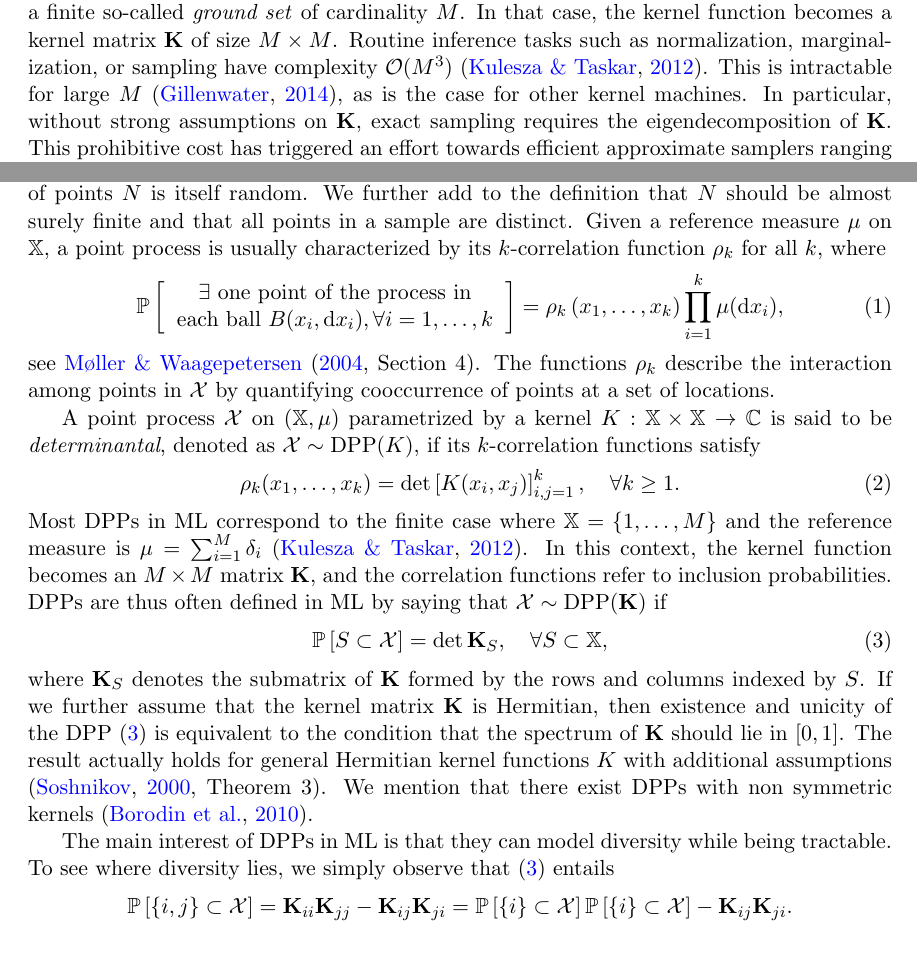
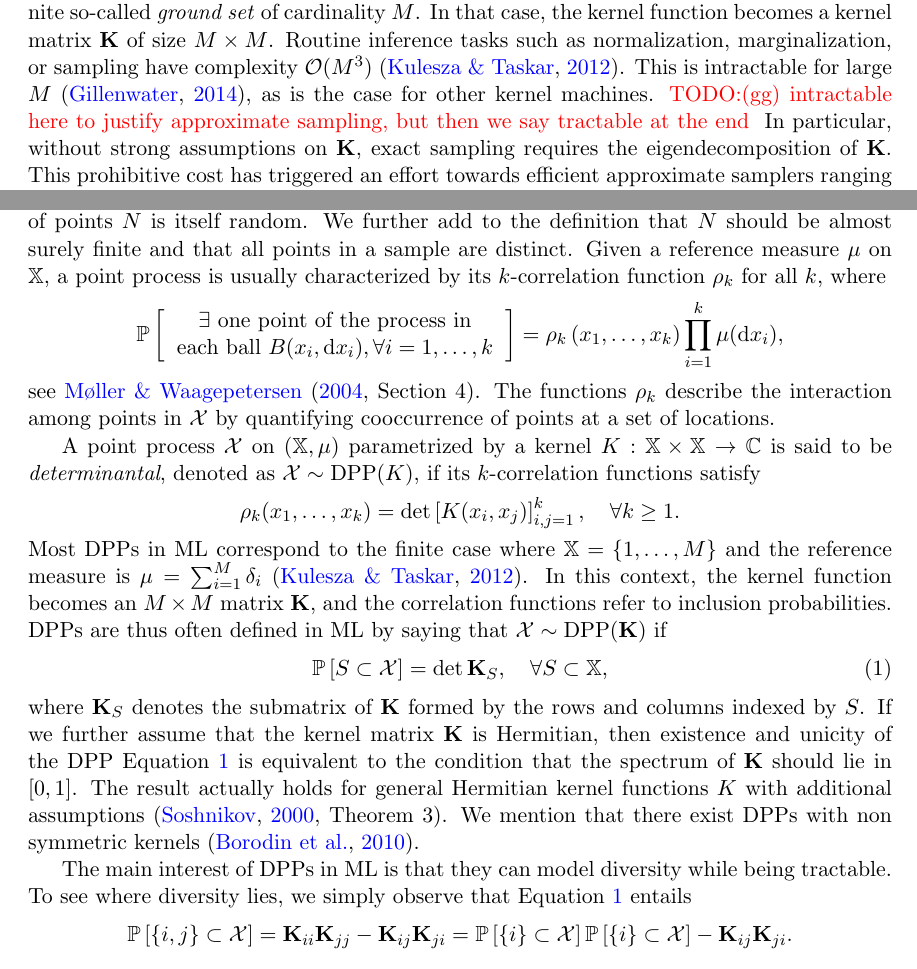
Before and after one commit to guilgautier/DPPy_paper, a LaTeX paper (tex/dppy_paper.tex): two parts of pages 1 and 2 of 7, joined at a grey line, cut so that both start at the same text. Compiled offline with pdfLaTeX.

Commit message:
Fix few typos, unnecessary equation numbering

```diff
--- a/tex/dppy_paper.tex
+++ b/tex/dppy_paper.tex
@@ -55,7 +55,7 @@
   The DPPs used in ML so far are finite, that is, they are distributions over subsets of a finite so-called \emph{ground set} of cardinality $M$.
   In that case, the kernel function becomes a kernel matrix $\bfK$ of size $M\times M$.
   Routine inference tasks such as normalization, marginalization, or sampling have complexity $\calO(M^3)$ \citep{KuTa12}.
-  This is intractable for large $M$ \citep{Gil14}, as is the case for other kernel machines.
+  This is intractable for large $M$ \citep{Gil14}, as is the case for other kernel machines. \todo{(gg) intractable here to justify approximate sampling, but then we say tractable at the end }
   In particular, without strong assumptions on $\bfK$, exact sampling requires the eigendecomposition of $\bfK$.
   This prohibitive cost has triggered an effort towards efficient approximate samplers ranging from kernel approximation \citep{AKFT13} to MCMC samplers \citep{AnGhRe16, LiJeSr16c, GaBaVa17}; see also \citet{TrBaAm18} for a survey of sampling algorithms.
   \DPPy\ provides a turnkey implementation of all general algorithms so far to sample finite DPPs.
@@ -80,7 +80,7 @@
     A point process $\calX$ on $\bbX$ is a random subset of points $\lrcb{X_1, \dots, X_N} \subset \bbX$, where the number of points $N$ is itself random.
     We further add to the definition that $N$ should be almost surely finite and that all points in a sample are distinct.
     Given a reference measure $\mu$ on $\bbX$, a point process is usually characterized by its $k$-correlation function $\rho_k$ for all $k$, where
-    \begin{equation}
+    \begin{equation*}
     	\Proba{
     		\begin{tabular}{c}
     			$\exists$ one point of the process in\\
@@ -109,14 +109,12 @@
     % for all bounded measurable functions $f:\bbX^k\to \bbC$ and the sum ranges over $k$-tuples of distinct points of $\calX$.
 
     A point process $\calX$ on $(\bbX,\mu)$ parametrized by a kernel $K:\bbX\times \bbX\rightarrow \mathbb{C}$ is said to be \emph{determinantal}, denoted as $\calX\sim\DPP(K)$, if its $k$-correlation functions satisfy
-	  \begin{equation}
+	  \begin{equation*}
 	  \label{eq:k-correlation_function_DPP}
 	    \rho_k(x_1,\dots,x_k)
 	      = \det \lrb{K(x_i, x_j)}_{i,j=1}^k,
 	    \quad \forall k\geq 1.
-	  \end{equation}
-
-		\noindent
+	  \end{equation*}
 		Most DPPs in ML correspond to the finite case where $\bbX = \lrcb{1,\dots,M}$ and the reference measure is $\mu=\sum_{i=1}^M \delta_i$ \citep{KuTa12}.
 		In this context, the kernel function becomes an $M\times M$ matrix $\bfK$, and the correlation functions refer to inclusion probabilities. DPPs are thus often defined in ML by saying that $\calX\sim \DPP(\bfK)$ if
 	  \begin{equation}
@@ -124,12 +122,12 @@
 	    \Proba{S \subset \calX} = \det {\bfK}_S,
 	      \quad\forall S\subset \bbX,
 	  \end{equation}
-		\noindent
-    where ${\bfK}_S$ denotes the submatrix of $\bfK$ formed by the rows and columns indexed by $S$. If we further assume that the kernel matrix $\bfK$ is Hermitian, then existence and unicity of the DPP~\eqref{eq:inclusion_proba_finite} is equivalent to the condition that the spectrum of $\bfK$ should lie in $[0,1]$.
-    The result actually holds for general Hermitian kernel functions $K$ with additional assumptions \cite[Theorem 3]{Sos00}. We mention that there exist DPPs with non symmetric kernels \citep{BoDiFu10}.
+    where ${\bfK}_S$ denotes the submatrix of $\bfK$ formed by the rows and columns indexed by $S$. If we further assume that the kernel matrix $\bfK$ is Hermitian, then existence and unicity of the DPP \Eqref{eq:inclusion_proba_finite} is equivalent to the condition that the spectrum of $\bfK$ should lie in $[0,1]$.
+    The result actually holds for general Hermitian kernel functions $K$ with additional assumptions \cite[Theorem 3]{Sos00}.
+    We mention that there exist DPPs with non symmetric kernels \citep{BoDiFu10}.
 
     The main interest of DPPs in ML is that they can model diversity while being tractable.
-    To see where diversity lies, we simply observe that \eqref{eq:inclusion_proba_finite} entails
+    To see where diversity lies, we simply observe that \Eqref{eq:inclusion_proba_finite} entails
     $$ \Proba{\{i,j\} \subset \calX} = {\bfK}_{ii}{\bfK}_{jj}-{\bfK}_{ij}{\bfK}_{ji} = \Proba{\{i\} \subset \calX}\Proba{\{i\} \subset \calX} - {\bfK}_{ij}{\bfK}_{ji}.$$
     If $\bfK$ is Hermitian, the quantity ${\bfK}_{ij}{\bfK}_{ji} = \vert{\bfK}_{ij}\vert^2$ thus encodes how less often $i$ and $j$ should cooccur, compared to independent sampling with the same marginals.
     Most point processes that encode diversity are not tractable, in the sense that we do not have efficient algorithms to sample, marginalize, or compute normalization constants.
```
Also changed, not shown: tex/dppy_paper.tex (13 more changed lines).
